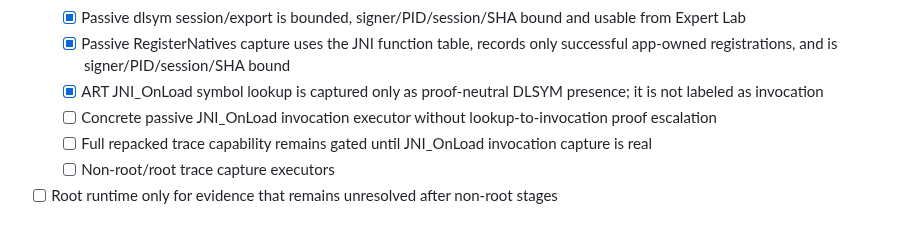
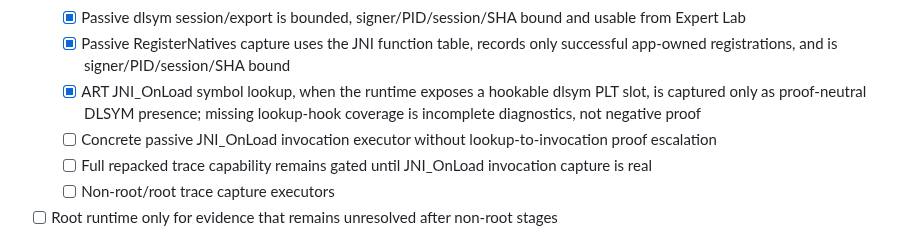
Before and after one commit to Ffenuss/ModKit, a Markdown page: docs/ROADMAP.md, the part around the change. GitHub-like rendering.

Commit message:
docs: mark ART JNI_OnLoad lookup coverage optional

```diff
--- a/docs/ROADMAP.md
+++ b/docs/ROADMAP.md
@@ -150,7 +150,7 @@ Status: **ACTIVE**
   - [x] Passive repacked dlsym producer patches/restores app-owned PLT/GOT slots and validates positive observations
   - [x] Passive dlsym session/export is bounded, signer/PID/session/SHA bound and usable from Expert Lab
   - [x] Passive RegisterNatives capture uses the JNI function table, records only successful app-owned registrations, and is signer/PID/session/SHA bound
-  - [x] ART JNI_OnLoad symbol lookup is captured only as proof-neutral DLSYM presence; it is not labeled as invocation
+  - [x] ART JNI_OnLoad symbol lookup, when the runtime exposes a hookable dlsym PLT slot, is captured only as proof-neutral DLSYM presence; missing lookup-hook coverage is incomplete diagnostics, not negative proof
   - [ ] Concrete passive JNI_OnLoad invocation executor without lookup-to-invocation proof escalation
   - [ ] Full repacked trace capability remains gated until JNI_OnLoad invocation capture is real
   - [ ] Non-root/root trace capture executors
```
